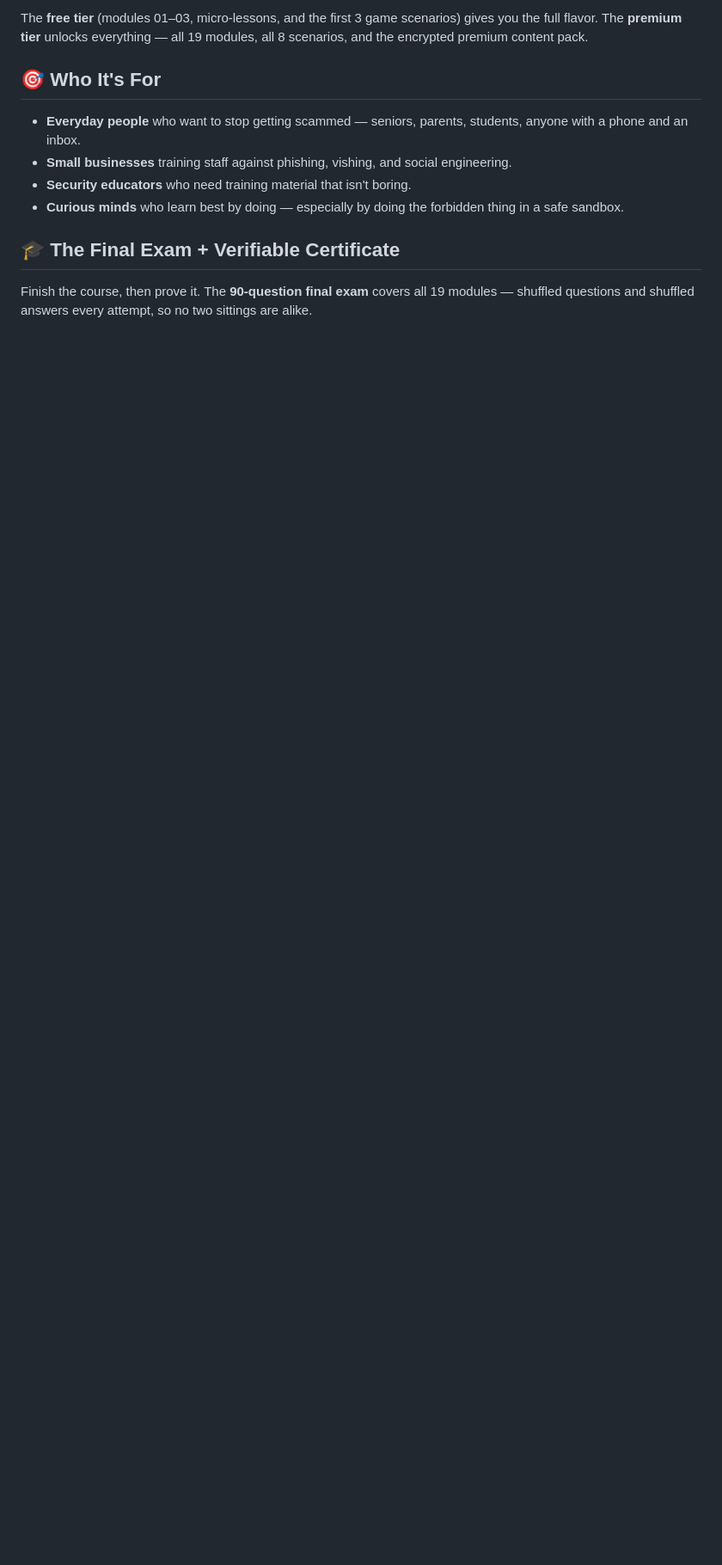
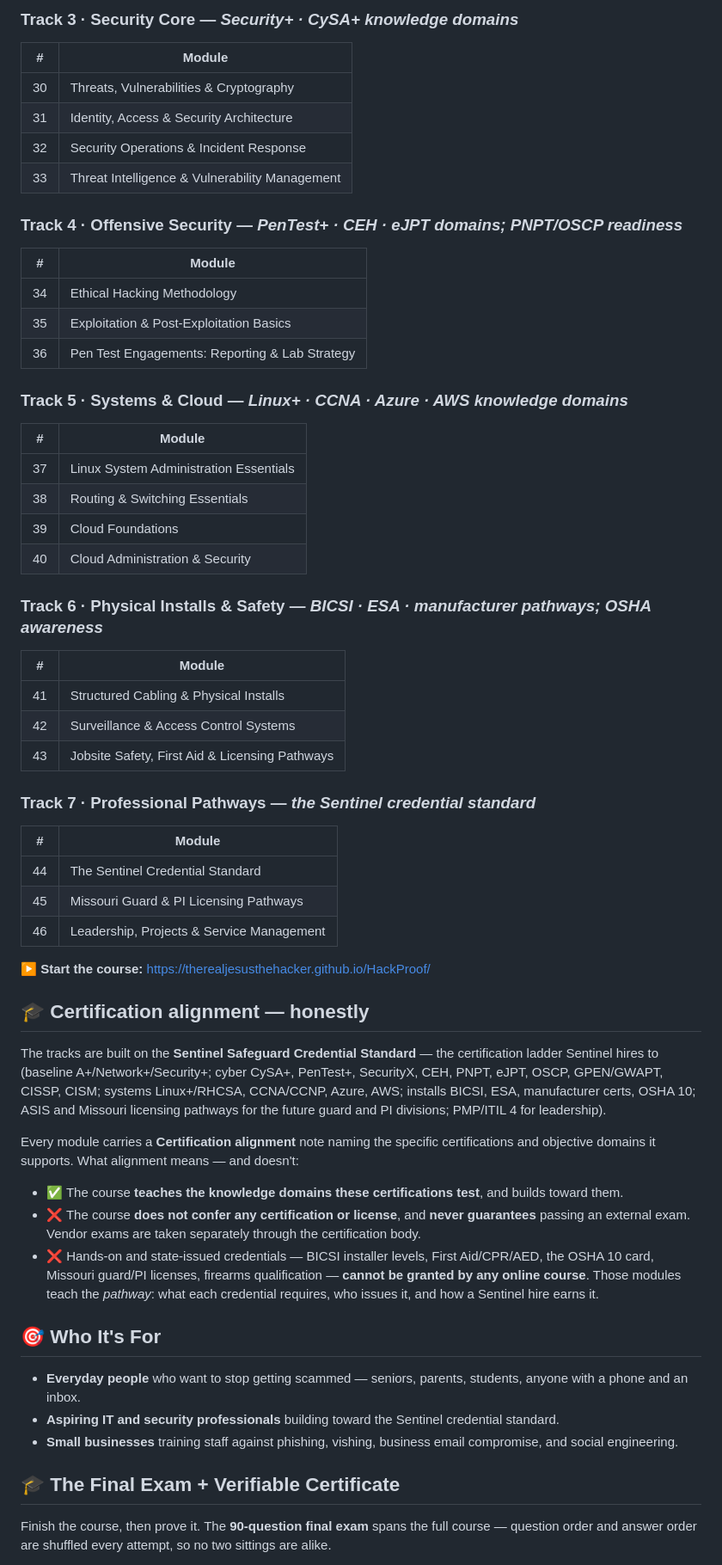
Before and after one commit to TheRealJesusTheHacker/HackProof, a Markdown page: README.md, the part around one of its changes. Shown at 86% size. Rendered like a GitHub page; blank space fills up the shorter version.

```diff
--- a/README.md
+++ b/README.md
@@ -53,15 +59,60 @@ Plus free micro-lessons: *Spot the Phish*, *Smishing Basics*, *Tech Support Call
 
-The **free tier** (modules 01–03, micro-lessons, and the first 3 game scenarios) gives you the full flavor. The **premium tier** unlocks everything — all 19 modules, all 8 scenarios, and the encrypted premium content pack.
+### Track 3 · Security Core — *Security+ · CySA+ knowledge domains*
+| # | Module |
+|---|--------|
+| 30 | Threats, Vulnerabilities & Cryptography |
+| 31 | Identity, Access & Security Architecture |
+| 32 | Security Operations & Incident Response |
+| 33 | Threat Intelligence & Vulnerability Management |
+
+### Track 4 · Offensive Security — *PenTest+ · CEH · eJPT domains; PNPT/OSCP readiness*
+| # | Module |
+|---|--------|
+| 34 | Ethical Hacking Methodology |
+| 35 | Exploitation & Post-Exploitation Basics |
+| 36 | Pen Test Engagements: Reporting & Lab Strategy |
+
+### Track 5 · Systems & Cloud — *Linux+ · CCNA · Azure · AWS knowledge domains*
+| # | Module |
+|---|--------|
+| 37 | Linux System Administration Essentials |
+| 38 | Routing & Switching Essentials |
+| 39 | Cloud Foundations |
+| 40 | Cloud Administration & Security |
+
+### Track 6 · Physical Installs & Safety — *BICSI · ESA · manufacturer pathways; OSHA awareness*
+| # | Module |
+|---|--------|
+| 41 | Structured Cabling & Physical Installs |
+| 42 | Surveillance & Access Control Systems |
+| 43 | Jobsite Safety, First Aid & Licensing Pathways |
+
+### Track 7 · Professional Pathways — *the Sentinel credential standard*
+| # | Module |
+|---|--------|
+| 44 | The Sentinel Credential Standard |
+| 45 | Missouri Guard & PI Licensing Pathways |
+| 46 | Leadership, Projects & Service Management |
+
+▶️ **Start the course:** https://therealjesusthehacker.github.io/HackProof/
+
+## 🎓 Certification alignment — honestly
+
+The tracks are built on the **Sentinel Safeguard Credential Standard** — the certification ladder Sentinel hires to (baseline A+/Network+/Security+; cyber CySA+, PenTest+, SecurityX, CEH, PNPT, eJPT, OSCP, GPEN/GWAPT, CISSP, CISM; systems Linux+/RHCSA, CCNA/CCNP, Azure, AWS; installs BICSI, ESA, manufacturer certs, OSHA 10; ASIS and Missouri licensing pathways for the future guard and PI divisions; PMP/ITIL 4 for leadership).
+
+Every module carries a **Certification alignment** note naming the specific certifications and objective domains it supports. What alignment means — and doesn't:
+
+- ✅ The course **teaches the knowledge domains these certifications test**, and builds toward them.
+- ❌ The course **does not confer any certification or license**, and **never guarantees** passing an external exam. Vendor exams are taken separately through the certification body.
+- ❌ Hands-on and state-issued credentials — BICSI installer levels, First Aid/CPR/AED, the OSHA 10 card, Missouri guard/PI licenses, firearms qualification — **cannot be granted by any online course**. Those modules teach the *pathway*: what each credential requires, who issues it, and how a Sentinel hire earns it.
 
 ## 🎯 Who It's For
 
 - **Everyday people** who want to stop getting scammed — seniors, parents, students, anyone with a phone and an inbox.
-- **Small businesses** training staff against phishing, vishing, and social engineering.
-- **Security educators** who need training material that isn't boring.
-- **Curious minds** who learn best by doing — especially by doing the forbidden thing in a safe sandbox.
+- **Aspiring IT and security professionals** building toward the Sentinel credential standard.
+- **Small businesses** training staff against phishing, vishing, business email compromise, and social engineering.
 
 ## 🎓 The Final Exam + Verifiable Certificate
 
-Finish the course, then prove it. The **90-question final exam** covers all 19 modules — shuffled questions and
-shuffled answers every attempt, so no two sittings are alike.
+Finish the course, then prove it. The **90-question final exam** spans the full course — question order and answer order are shuffled every attempt, so no two sittings are alike.
 
```
Also changed, not shown: other parts of README.md (+50 -47 lines).
